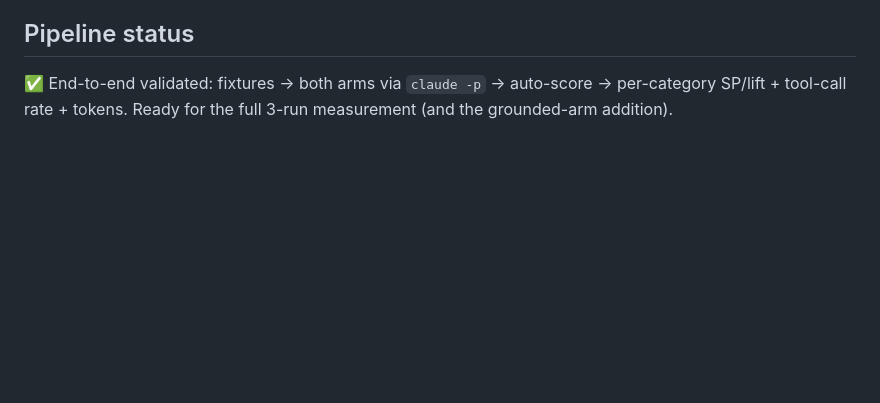
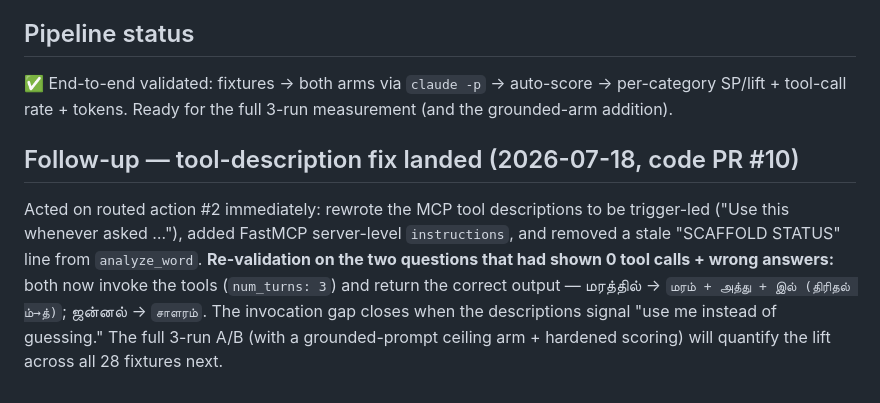
Before and after one commit to ief-global/thamizh-mcp-design, a Markdown page: thamizh-eval/results/report-smoke-2026-07-18.md, the part around the change. Rendered like a GitHub page; blank space fills up the shorter version.

Commit message:
Eval smoke report: record the tool-description fix + re-validation
The invocation gap (0% tool-call rate under a neutral prompt) closes after rewriting the MCP tool
descriptions to be trigger-led (code PR #10). The two previously-failing questions now invoke the
tools and return correct output. Full 3-run measurement next.

```diff
--- a/thamizh-eval/results/report-smoke-2026-07-18.md
+++ b/thamizh-eval/results/report-smoke-2026-07-18.md
@@ -51,3 +51,13 @@ morphology and answers directly (wrongly) instead of reaching for the grounding
 
 ✅ End-to-end validated: fixtures → both arms via `claude -p` → auto-score → per-category SP/lift +
 tool-call rate + tokens. Ready for the full 3-run measurement (and the grounded-arm addition).
+
+## Follow-up — tool-description fix landed (2026-07-18, code PR #10)
+
+Acted on routed action #2 immediately: rewrote the MCP tool descriptions to be trigger-led ("Use this
+whenever asked …"), added FastMCP server-level `instructions`, and removed a stale "SCAFFOLD STATUS"
+line from `analyze_word`. **Re-validation on the two questions that had shown 0 tool calls + wrong
+answers:** both now invoke the tools (`num_turns: 3`) and return the correct output — மரத்தில் → `மரம் +
+அத்து + இல் (திரிதல் ம்→த்)`; ஜன்னல் → `சாளரம்`. The invocation gap closes when the descriptions signal
+"use me instead of guessing." The full 3-run A/B (with a grounded-prompt ceiling arm + hardened scoring)
+will quantify the lift across all 28 fixtures next.
```
